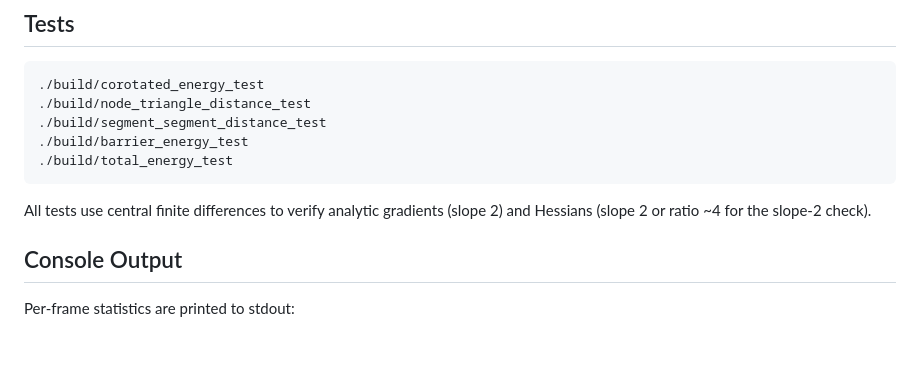
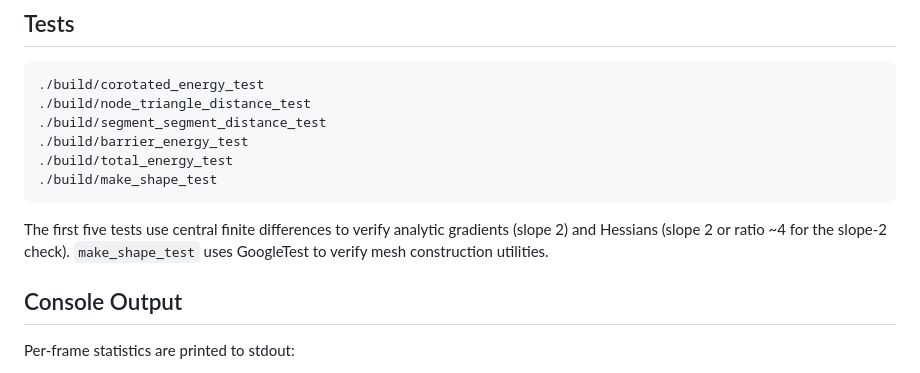
Before and after one commit to JunhuiShen/IPC_project, a Markdown page: 3D_IPC/Readme.md, the part around the change. Rendered like a GitHub page; blank space fills up the shorter version.

Commit message:
Add make_shape_test and clarify test descriptions
Added make_shape_test to the list of tests and updated description for clarity.

```diff
--- a/3D_IPC/Readme.md
+++ b/3D_IPC/Readme.md
@@ -40,8 +40,11 @@ Output frames are written to `frames_sim3d/` as
     ./build/segment_segment_distance_test
     ./build/barrier_energy_test
     ./build/total_energy_test
+    ./build/make_shape_test
 
-All tests use central finite differences to verify analytic gradients (slope 2) and Hessians (slope 2 or ratio ~4 for the slope-2 check).
+The first five tests use central finite differences to verify analytic gradients
+(slope 2) and Hessians (slope 2 or ratio ~4 for the slope-2 check).
+`make_shape_test` uses GoogleTest to verify mesh construction utilities.
 
 ## Console Output
 
```
